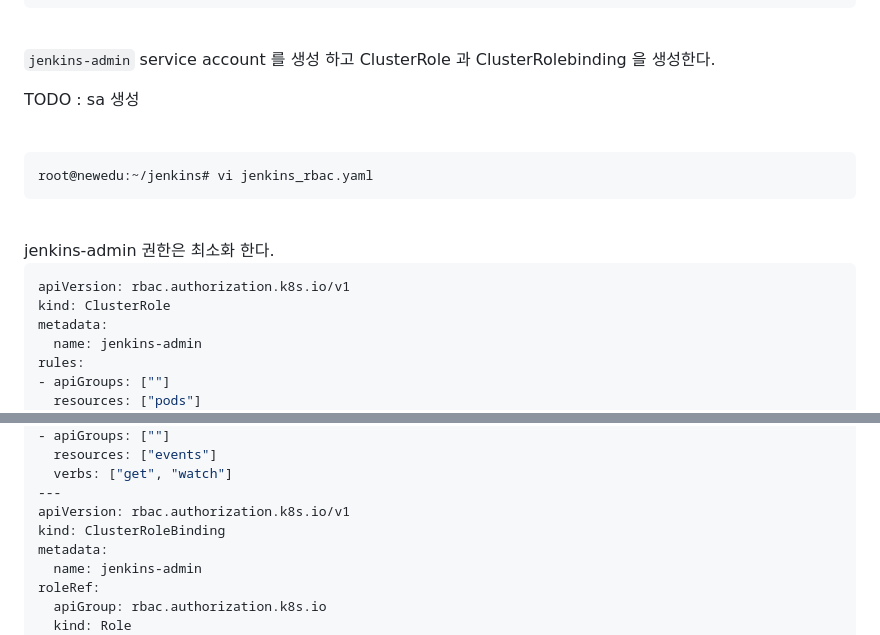
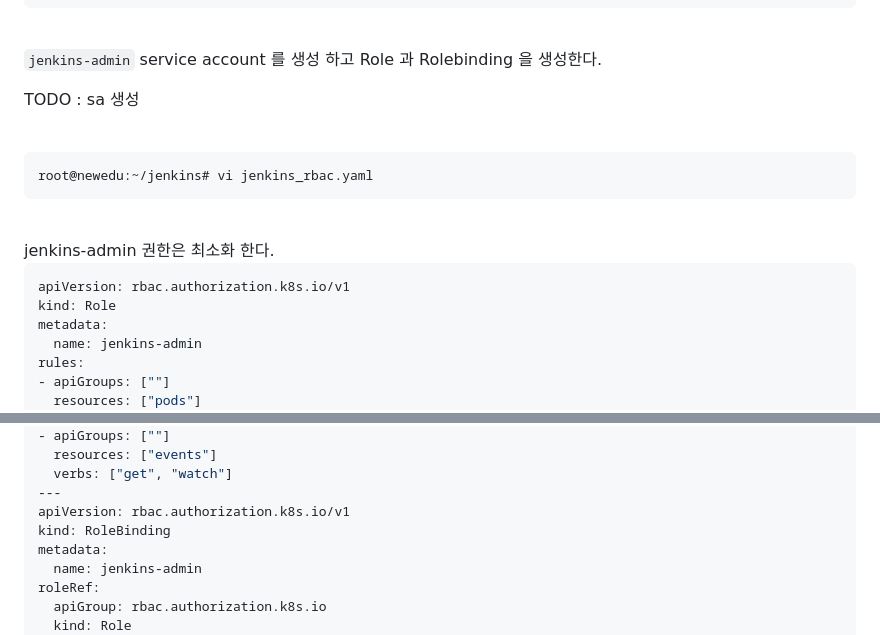
Before and after one commit to shclub/edu2023, a Markdown page: homework.md, 2 parts joined by grey strips. Drawn GitHub-style.

Commit message:
role  modified

````diff
--- a/homework.md
+++ b/homework.md
@@ -182,7 +182,7 @@ super-secret                         Opaque                                1
 
 <br/>
 
-`jenkins-admin` service account 를 생성 하고  ClusterRole 과 ClusterRolebinding 을 생성한다.
+`jenkins-admin` service account 를 생성 하고  Role 과 Rolebinding 을 생성한다.
 
 TODO : sa 생성
 
@@ -200,7 +200,7 @@ jenkins-admin 권한은 최소화 한다.
 
 ```bash
 apiVersion: rbac.authorization.k8s.io/v1
-kind: ClusterRole
+kind: Role
 metadata:
   name: jenkins-admin
 rules:
@@ -221,7 +221,7 @@ rules:
   verbs: ["get", "watch"]
 ---
 apiVersion: rbac.authorization.k8s.io/v1
-kind: ClusterRoleBinding
+kind: RoleBinding
 metadata:
   name: jenkins-admin
 roleRef:
````
